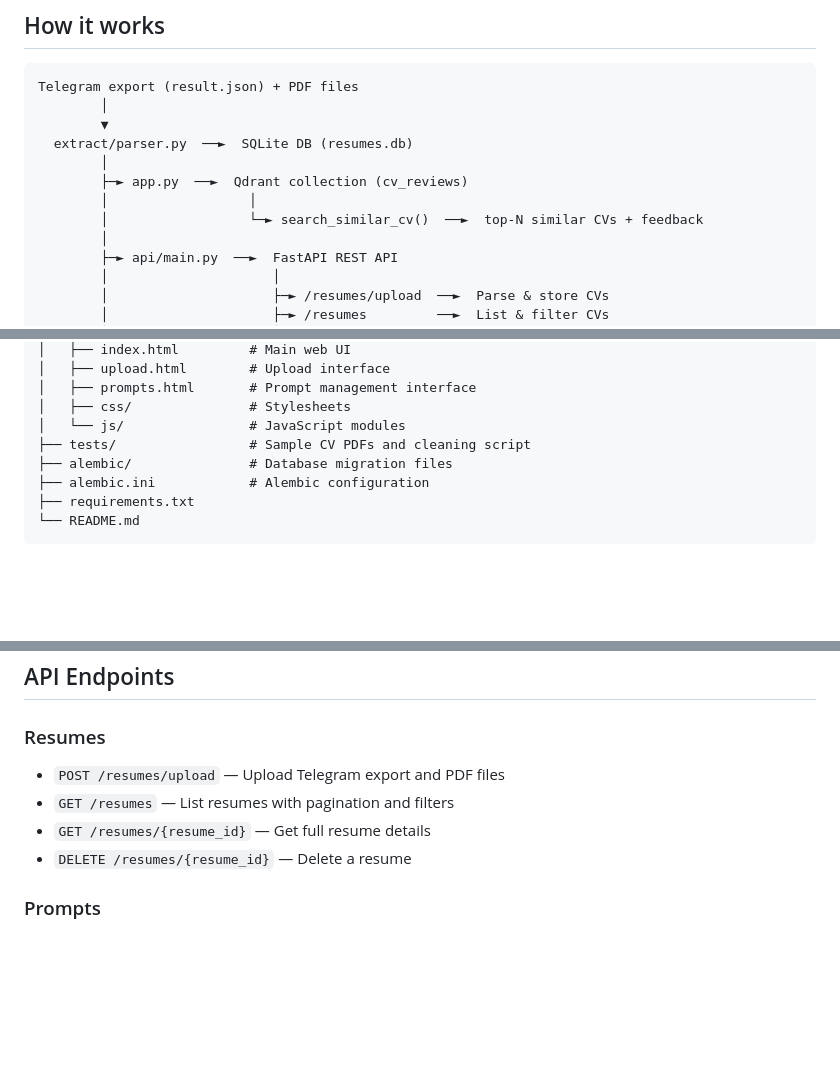
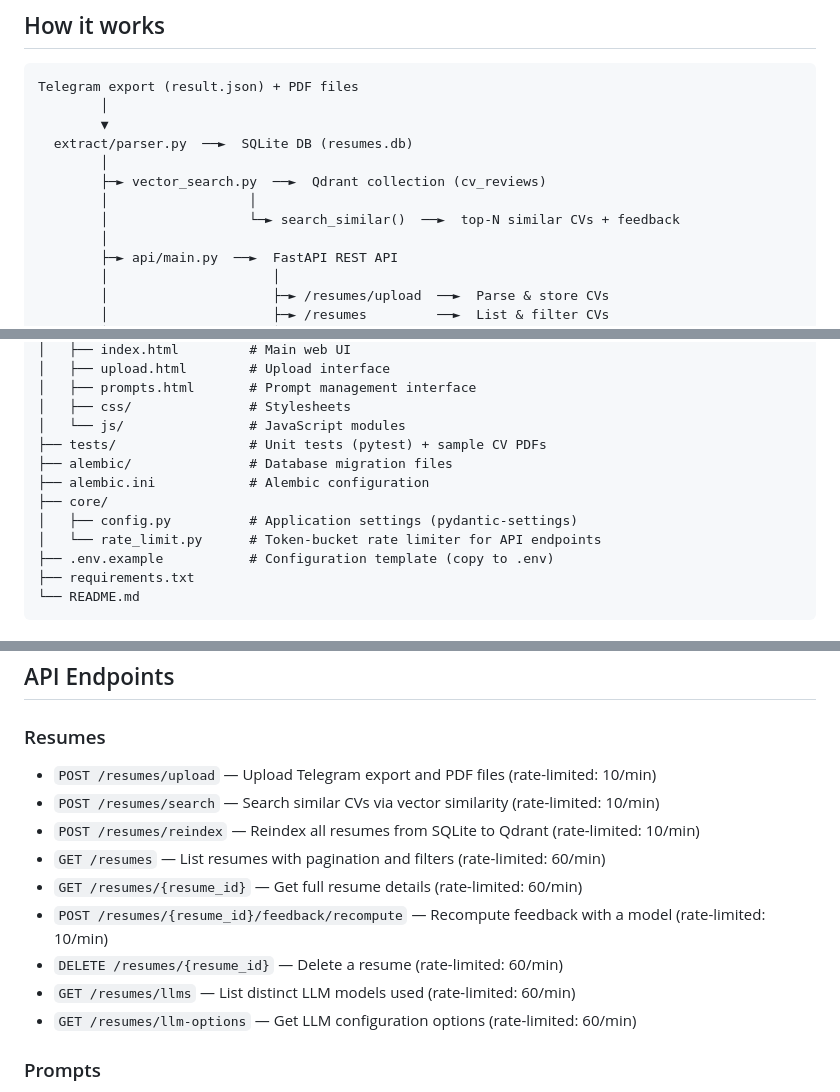
Before and after one commit to vvlxvt/CVLens, a Markdown page: README.md, 3 parts joined by grey strips. Drawn GitHub-style; blank space fills up the shorter version.

````diff
--- a/README.md
+++ b/README.md
@@ -22,9 +22,9 @@ Telegram export (result.json) + PDF files
         ▼
   extract/parser.py  ──►  SQLite DB (resumes.db)
         │
-        ├─► app.py  ──►  Qdrant collection (cv_reviews)
+        ├─► vector_search.py  ──►  Qdrant collection (cv_reviews)
         │                  │
-        │                  └─► search_similar_cv()  ──►  top-N similar CVs + feedback
+        │                  └─► search_similar()  ──►  top-N similar CVs + feedback
         │
         ├─► api/main.py  ──►  FastAPI REST API
         │                     │
@@ -234,9 +240,13 @@ CVLens/
 │   ├── prompts.html       # Prompt management interface
 │   ├── css/               # Stylesheets
 │   └── js/                # JavaScript modules
-├── tests/                 # Sample CV PDFs and cleaning script
+├── tests/                 # Unit tests (pytest) + sample CV PDFs
 ├── alembic/               # Database migration files
 ├── alembic.ini            # Alembic configuration
+├── core/
+│   ├── config.py          # Application settings (pydantic-settings)
+│   └── rate_limit.py      # Token-bucket rate limiter for API endpoints
+├── .env.example           # Configuration template (copy to .env)
 ├── requirements.txt
 └── README.md
 ```
@@ -260,10 +270,15 @@ Field-weighted embeddings are used to prioritize important fields:
 
 ### Resumes
 
-- `POST /resumes/upload` — Upload Telegram export and PDF files
-- `GET /resumes` — List resumes with pagination and filters
-- `GET /resumes/{resume_id}` — Get full resume details
-- `DELETE /resumes/{resume_id}` — Delete a resume
+- `POST /resumes/upload` — Upload Telegram export and PDF files (rate-limited: 10/min)
+- `POST /resumes/search` — Search similar CVs via vector similarity (rate-limited: 10/min)
+- `POST /resumes/reindex` — Reindex all resumes from SQLite to Qdrant (rate-limited: 10/min)
+- `GET /resumes` — List resumes with pagination and filters (rate-limited: 60/min)
+- `GET /resumes/{resume_id}` — Get full resume details (rate-limited: 60/min)
+- `POST /resumes/{resume_id}/feedback/recompute` — Recompute feedback with a model (rate-limited: 10/min)
+- `DELETE /resumes/{resume_id}` — Delete a resume (rate-limited: 60/min)
+- `GET /resumes/llms` — List distinct LLM models used (rate-limited: 60/min)
+- `GET /resumes/llm-options` — Get LLM configuration options (rate-limited: 60/min)
 
 ### Prompts
 
````
Also changed, not shown: other parts of README.md (+82 -60 lines), agents.md (added, +127 -0 lines).
